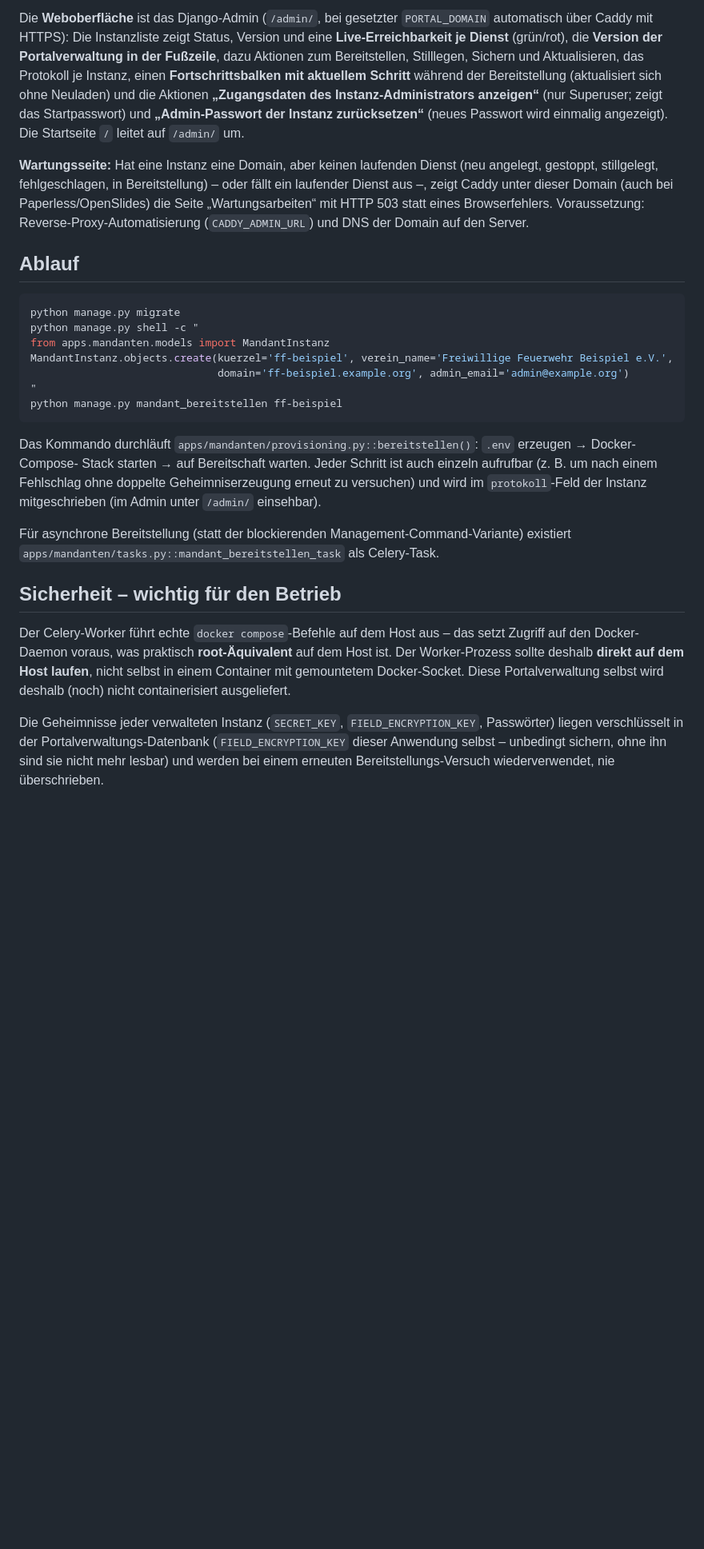
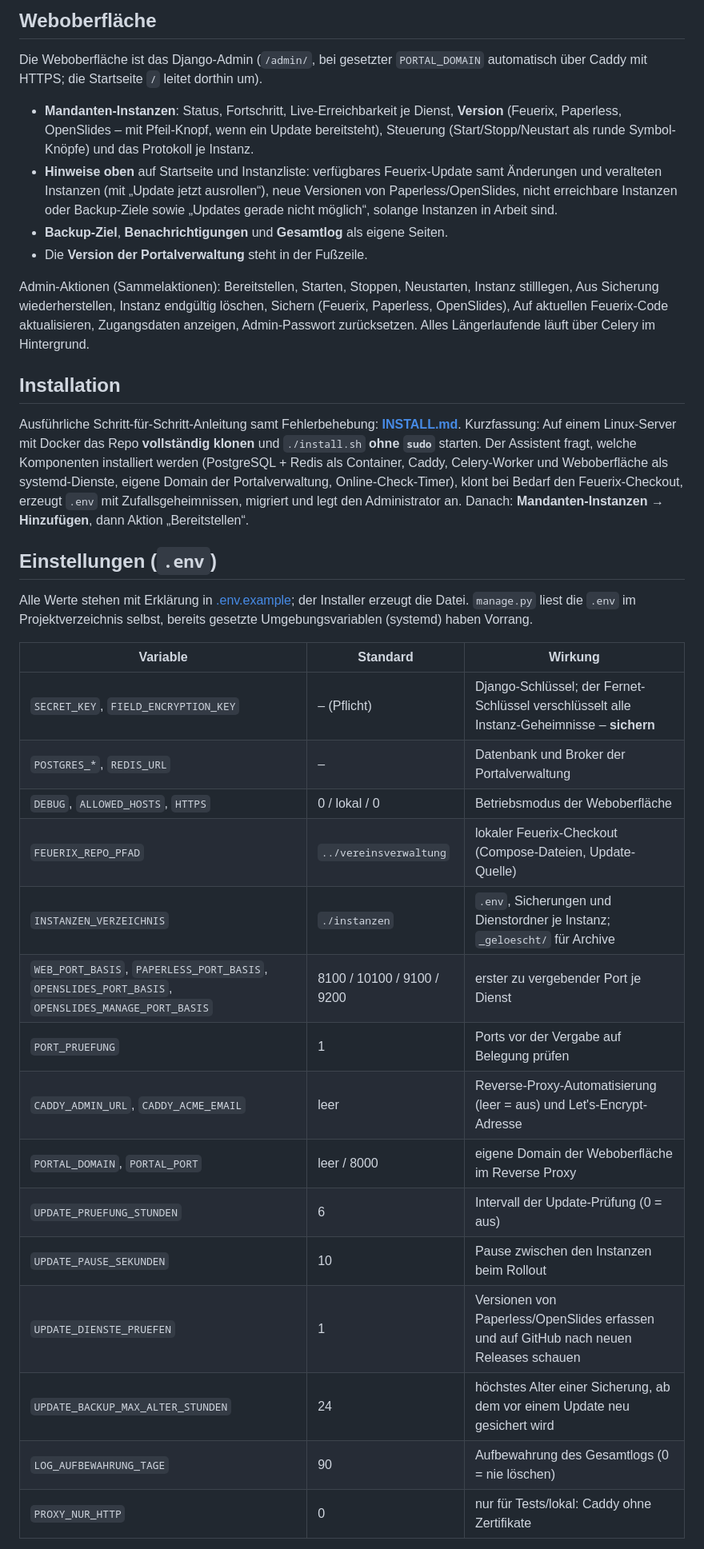
Before and after one commit to ricten/portalverwaltung_feuerix, a Markdown page: README.md, the part around one of its changes. Shown at 80% size. GitHub-like rendering; blank space fills up the shorter version.

Commit message:
README neu gegliedert und auf den aktuellen Stand gebracht
Co-Authored-By: Claude Sonnet 5.5 <noreply@anthropic.com>

````diff
--- a/README.md
+++ b/README.md
@@ -117,46 +71,50 @@ der Installer ihn auf Wunsch selbst.
 
-Die **Weboberfläche** ist das Django-Admin (`/admin/`, bei gesetzter `PORTAL_DOMAIN` automatisch über Caddy mit
-HTTPS): Die Instanzliste zeigt Status, Version und eine **Live-Erreichbarkeit je Dienst** (grün/rot), die **Version der Portalverwaltung in der Fußzeile**, dazu
-Aktionen zum Bereitstellen, Stilllegen, Sichern und Aktualisieren, das Protokoll je Instanz, einen
-**Fortschrittsbalken mit aktuellem Schritt** während der Bereitstellung (aktualisiert sich ohne Neuladen) und die
-Aktionen **„Zugangsdaten des Instanz-Administrators anzeigen“** (nur Superuser; zeigt das Startpasswort) und
-**„Admin-Passwort der Instanz zurücksetzen“** (neues Passwort wird einmalig angezeigt). Die Startseite `/` leitet
-auf `/admin/` um.
+## Weboberfläche
 
-**Wartungsseite:** Hat eine Instanz eine Domain, aber keinen laufenden Dienst (neu angelegt, gestoppt, stillgelegt,
-fehlgeschlagen, in Bereitstellung) – oder fällt ein laufender Dienst aus –, zeigt Caddy unter dieser Domain (auch
-bei Paperless/OpenSlides) die Seite „Wartungsarbeiten“ mit HTTP 503 statt eines Browserfehlers. Voraussetzung:
-Reverse-Proxy-Automatisierung (`CADDY_ADMIN_URL`) und DNS der Domain auf den Server.
+Die Weboberfläche ist das Django-Admin (`/admin/`, bei gesetzter `PORTAL_DOMAIN` automatisch über Caddy mit HTTPS; die
+Startseite `/` leitet dorthin um).
 
-## Ablauf
+- **Mandanten-Instanzen**: Status, Fortschritt, Live-Erreichbarkeit je Dienst, **Version** (Feuerix, Paperless, OpenSlides – mit
+  Pfeil-Knopf, wenn ein Update bereitsteht), Steuerung (Start/Stopp/Neustart als runde Symbol-Knöpfe) und das Protokoll je Instanz.
+- **Hinweise oben** auf Startseite und Instanzliste: verfügbares Feuerix-Update samt Änderungen und veralteten Instanzen (mit
+  „Update jetzt ausrollen“), neue Versionen von Paperless/OpenSlides, nicht erreichbare Instanzen oder Backup-Ziele sowie
+  „Updates gerade nicht möglich“, solange Instanzen in Arbeit sind.
+- **Backup-Ziel**, **Benachrichtigungen** und **Gesamtlog** als eigene Seiten.
+- Die **Version der Portalverwaltung** steht in der Fußzeile.
 
-```bash
-python manage.py migrate
-python manage.py shell -c "
-from apps.mandanten.models import MandantInstanz
-MandantInstanz.objects.create(kuerzel='ff-beispiel', verein_name='Freiwillige Feuerwehr Beispiel e.V.',
-                              domain='ff-beispiel.example.org', admin_email='admin@example.org')
-"
-python manage.py mandant_bereitstellen ff-beispiel
-```
+Admin-Aktionen (Sammelaktionen): Bereitstellen, Starten, Stoppen, Neustarten, Instanz stilllegen, Aus Sicherung
+wiederherstellen, Instanz endgültig löschen, Sichern (Feuerix, Paperless, OpenSlides), Auf aktuellen Feuerix-Code
+aktualisieren, Zugangsdaten anzeigen, Admin-Passwort zurücksetzen. Alles Länger­laufende läuft über Celery im Hintergrund.
 
-Das Kommando durchläuft `apps/mandanten/provisioning.py::bereitstellen()`: `.env` erzeugen → Docker-Compose-
-Stack starten → auf Bereitschaft warten. Jeder Schritt ist auch einzeln aufrufbar (z. B. um nach einem
-Fehlschlag ohne doppelte Geheimniserzeugung erneut zu versuchen) und wird im `protokoll`-Feld der Instanz
-mitgeschrieben (im Admin unter `/admin/` einsehbar).
+## Installation
 
-Für asynchrone Bereitstellung (statt der blockierenden Management-Command-Variante) existiert
-`apps/mandanten/tasks.py::mandant_bereitstellen_task` als Celery-Task.
+Ausführliche Schritt-für-Schritt-Anleitung samt Fehlerbehebung: **[INSTALL.md](INSTALL.md)**. Kurzfassung: Auf einem
+Linux-Server mit Docker das Repo **vollständig klonen** und `./install.sh` **ohne `sudo`** starten. Der Assistent fragt, welche
+Komponenten installiert werden (PostgreSQL + Redis als Container, Caddy, Celery-Worker und Weboberfläche als systemd-Dienste,
+eigene Domain der Portalverwaltung, Online-Check-Timer), klont bei Bedarf den Feuerix-Checkout, erzeugt `.env` mit
+Zufallsgeheimnissen, migriert und legt den Administrator an. Danach: **Mandanten-Instanzen → Hinzufügen**, dann Aktion
+„Bereitstellen“.
 
-## Sicherheit – wichtig für den Betrieb
+## Einstellungen (`.env`)
 
-Der Celery-Worker führt echte `docker compose`-Befehle auf dem Host aus – das setzt Zugriff auf den
-Docker-Daemon voraus, was praktisch **root-Äquivalent** auf dem Host ist. Der Worker-Prozess sollte deshalb
-**direkt auf dem Host laufen**, nicht selbst in einem Container mit gemountetem Docker-Socket. Diese
-Portalverwaltung selbst wird deshalb (noch) nicht containerisiert ausgeliefert.
+Alle Werte stehen mit Erklärung in [.env.example](.env.example); der Installer erzeugt die Datei. `manage.py` liest die `.env`
+im Projektverzeichnis selbst, bereits gesetzte Umgebungsvariablen (systemd) haben Vorrang.
 
-Die Geheimnisse jeder verwalteten Instanz (`SECRET_KEY`, `FIELD_ENCRYPTION_KEY`, Passwörter) liegen
-verschlüsselt in der Portalverwaltungs-Datenbank (`FIELD_ENCRYPTION_KEY` dieser Anwendung selbst –
-unbedingt sichern, ohne ihn sind sie nicht mehr lesbar) und werden bei einem erneuten Bereitstellungs-Versuch
-wiederverwendet, nie überschrieben.
+| Variable | Standard | Wirkung |
+|---|---|---|
+| `SECRET_KEY`, `FIELD_ENCRYPTION_KEY` | – (Pflicht) | Django-Schlüssel; der Fernet-Schlüssel verschlüsselt alle Instanz-Geheimnisse – **sichern** |
+| `POSTGRES_*`, `REDIS_URL` | – | Datenbank und Broker der Portalverwaltung |
+| `DEBUG`, `ALLOWED_HOSTS`, `HTTPS` | 0 / lokal / 0 | Betriebsmodus der Weboberfläche |
+| `FEUERIX_REPO_PFAD` | `../vereinsverwaltung` | lokaler Feuerix-Checkout (Compose-Dateien, Update-Quelle) |
+| `INSTANZEN_VERZEICHNIS` | `./instanzen` | `.env`, Sicherungen und Dienstordner je Instanz; `_geloescht/` für Archive |
+| `WEB_PORT_BASIS`, `PAPERLESS_PORT_BASIS`, `OPENSLIDES_PORT_BASIS`, `OPENSLIDES_MANAGE_PORT_BASIS` | 8100 / 10100 / 9100 / 9200 | erster zu vergebender Port je Dienst |
+| `PORT_PRUEFUNG` | 1 | Ports vor der Vergabe auf Belegung prüfen |
+| `CADDY_ADMIN_URL`, `CADDY_ACME_EMAIL` | leer | Reverse-Proxy-Automatisierung (leer = aus) und Let's-Encrypt-Adresse |
+| `PORTAL_DOMAIN`, `PORTAL_PORT` | leer / 8000 | eigene Domain der Weboberfläche im Reverse Proxy |
+| `UPDATE_PRUEFUNG_STUNDEN` | 6 | Intervall der Update-Prüfung (0 = aus) |
+| `UPDATE_PAUSE_SEKUNDEN` | 10 | Pause zwischen den Instanzen beim Rollout |
+| `UPDATE_DIENSTE_PRUEFEN` | 1 | Versionen von Paperless/OpenSlides erfassen und auf GitHub nach neuen Releases schauen |
+| `UPDATE_BACKUP_MAX_ALTER_STUNDEN` | 24 | höchstes Alter einer Sicherung, ab dem vor einem Update neu gesichert wird |
+| `LOG_AUFBEWAHRUNG_TAGE` | 90 | Aufbewahrung des Gesamtlogs (0 = nie löschen) |
+| `PROXY_NUR_HTTP` | 0 | nur für Tests/lokal: Caddy ohne Zertifikate |
 
````
Also changed, not shown: other parts of README.md (+186 -126 lines).
